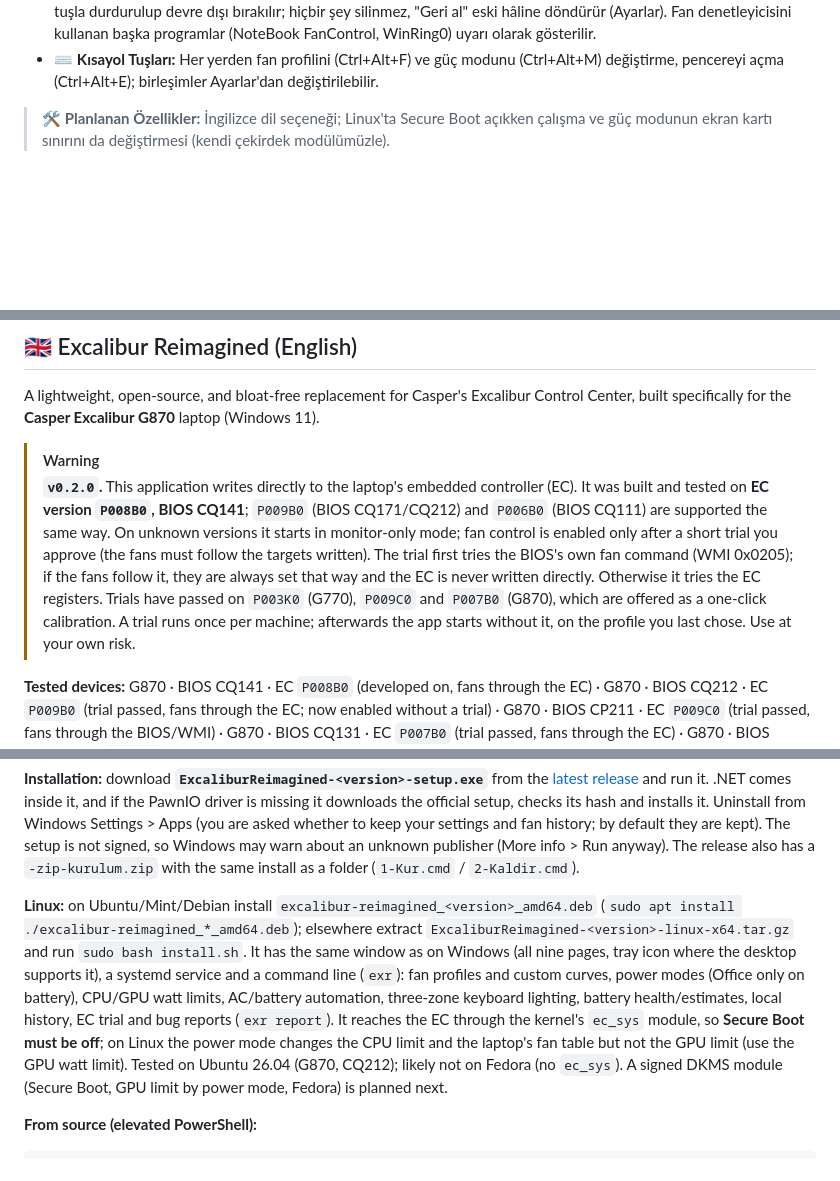
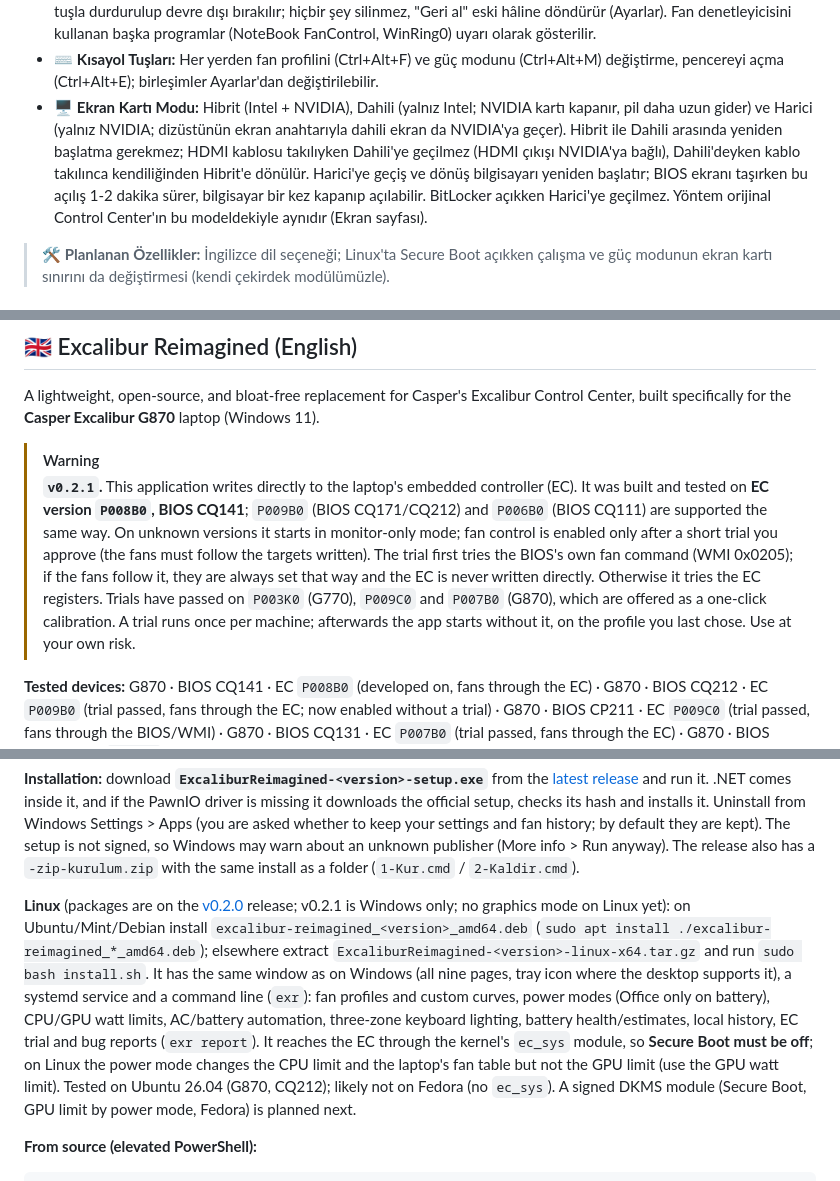
Before and after one commit to soldsawn/ExcaliburReimagined, a Markdown page: README.md, 3 parts joined by grey strips. Drawn GitHub-style; blank space fills up the shorter version.

````diff
--- a/README.md
+++ b/README.md
@@ -53,6 +54,7 @@ Orijinal Excalibur Control Center bazen yavaş açılır, arka planda gereksiz k
 - 🔄 **Güncelleme Denetimi:** GitHub'da yeni sürüm olup olmadığı kontrolü.
 - 🧹 **Casper Programlarını Kapatma:** Control Center'ın arka planda çalışan sürücüsü, açılış görevleri ve programları tek tuşla durdurulup devre dışı bırakılır; hiçbir şey silinmez, "Geri al" eski hâline döndürür (Ayarlar). Fan denetleyicisini kullanan başka programlar (NoteBook FanControl, WinRing0) uyarı olarak gösterilir.
 - ⌨️ **Kısayol Tuşları:** Her yerden fan profilini (Ctrl+Alt+F) ve güç modunu (Ctrl+Alt+M) değiştirme, pencereyi açma (Ctrl+Alt+E); birleşimler Ayarlar'dan değiştirilebilir.
+- 🖥️ **Ekran Kartı Modu:** Hibrit (Intel + NVIDIA), Dahili (yalnız Intel; NVIDIA kartı kapanır, pil daha uzun gider) ve Harici (yalnız NVIDIA; dizüstünün ekran anahtarıyla dahili ekran da NVIDIA'ya geçer). Hibrit ile Dahili arasında yeniden başlatma gerekmez; HDMI kablosu takılıyken Dahili'ye geçilmez (HDMI çıkışı NVIDIA'ya bağlı), Dahili'deyken kablo takılınca kendiliğinden Hibrit'e dönülür. Harici'ye geçiş ve dönüş bilgisayarı yeniden başlatır; BIOS ekranı taşırken bu açılış 1-2 dakika sürer, bilgisayar bir kez kapanıp açılabilir. BitLocker açıkken Harici'ye geçilmez. Yöntem orijinal Control Center'ın bu modeldekiyle aynıdır (Ekran sayfası).
 > **🛠️ Planlanan Özellikler:** İngilizce dil seçeneği; Linux'ta Secure Boot açıkken çalışma ve güç modunun ekran kartı sınırını da değiştirmesi (kendi çekirdek modülümüzle).
 
 <a id="diğer-modeller"></a>
@@ -410,7 +416,7 @@ Başka bir donanım modelinde veya BIOS sürümünde test etmek isterseniz, lüt
 A lightweight, open-source, and bloat-free replacement for Casper's Excalibur Control Center, built specifically for the **Casper Excalibur G870** laptop (Windows 11).
 
 > [!WARNING]
-> **`v0.2.0`.** This application writes directly to the laptop's embedded controller (EC). It was built and tested on **EC version `P008B0`, BIOS CQ141**; `P009B0` (BIOS CQ171/CQ212) and `P006B0` (BIOS CQ111) are supported the same way. On unknown versions it starts in monitor-only mode; fan control is enabled only after a short trial you approve (the fans must follow the targets written). The trial first tries the BIOS's own fan command (WMI 0x0205); if the fans follow it, they are always set that way and the EC is never written directly. Otherwise it tries the EC registers. Trials have passed on `P003K0` (G770), `P009C0` and `P007B0` (G870), which are offered as a one-click calibration. A trial runs once per machine; afterwards the app starts without it, on the profile you last chose. Use at your own risk.
+> **`v0.2.1`.** This application writes directly to the laptop's embedded controller (EC). It was built and tested on **EC version `P008B0`, BIOS CQ141**; `P009B0` (BIOS CQ171/CQ212) and `P006B0` (BIOS CQ111) are supported the same way. On unknown versions it starts in monitor-only mode; fan control is enabled only after a short trial you approve (the fans must follow the targets written). The trial first tries the BIOS's own fan command (WMI 0x0205); if the fans follow it, they are always set that way and the EC is never written directly. Otherwise it tries the EC registers. Trials have passed on `P003K0` (G770), `P009C0` and `P007B0` (G870), which are offered as a one-click calibration. A trial runs once per machine; afterwards the app starts without it, on the profile you last chose. Use at your own risk.
 
 **Tested devices:** G870 · BIOS CQ141 · EC `P008B0` (developed on, fans through the EC) · G870 · BIOS CQ212 · EC `P009B0` (trial passed, fans through the EC; now enabled without a trial) · G870 · BIOS CP211 · EC `P009C0` (trial passed, fans through the BIOS/WMI) · G870 · BIOS CQ131 · EC `P007B0` (trial passed, fans through the EC) · G870 · BIOS CQ111 · EC `P006B0` (trials passed on two machines, both fans through the EC; now enabled without a trial) · G770 · BIOS CP221 · EC `P003K0` (trial passed, fans through the EC).
 
@@ -434,7 +441,7 @@ Hardcoded limits ensure fans never go below 25% (30% when they are set through t
 
 **Installation:** download **`ExcaliburReimagined-<version>-setup.exe`** from the [latest release](https://github.com/soldsawn/ExcaliburReimagined/releases/latest) and run it. .NET comes inside it, and if the PawnIO driver is missing it downloads the official setup, checks its hash and installs it. Uninstall from Windows Settings > Apps (you are asked whether to keep your settings and fan history; by default they are kept). The setup is not signed, so Windows may warn about an unknown publisher (More info > Run anyway). The release also has a `-zip-kurulum.zip` with the same install as a folder (`1-Kur.cmd` / `2-Kaldir.cmd`).
 
-**Linux:** on Ubuntu/Mint/Debian install `excalibur-reimagined_<version>_amd64.deb` (`sudo apt install ./excalibur-reimagined_*_amd64.deb`); elsewhere extract `ExcaliburReimagined-<version>-linux-x64.tar.gz` and run `sudo bash install.sh`. It has the same window as on Windows (all nine pages, tray icon where the desktop supports it), a systemd service and a command line (`exr`): fan profiles and custom curves, power modes (Office only on battery), CPU/GPU watt limits, AC/battery automation, three-zone keyboard lighting, battery health/estimates, local history, EC trial and bug reports (`exr report`). It reaches the EC through the kernel's `ec_sys` module, so **Secure Boot must be off**; on Linux the power mode changes the CPU limit and the laptop's fan table but not the GPU limit (use the GPU watt limit). Tested on Ubuntu 26.04 (G870, CQ212); likely not on Fedora (no `ec_sys`). A signed DKMS module (Secure Boot, GPU limit by power mode, Fedora) is planned next.
+**Linux** (packages are on the [v0.2.0](https://github.com/soldsawn/ExcaliburReimagined/releases/tag/v0.2.0) release; v0.2.1 is Windows only; no graphics mode on Linux yet): on Ubuntu/Mint/Debian install `excalibur-reimagined_<version>_amd64.deb` (`sudo apt install ./excalibur-reimagined_*_amd64.deb`); elsewhere extract `ExcaliburReimagined-<version>-linux-x64.tar.gz` and run `sudo bash install.sh`. It has the same window as on Windows (all nine pages, tray icon where the desktop supports it), a systemd service and a command line (`exr`): fan profiles and custom curves, power modes (Office only on battery), CPU/GPU watt limits, AC/battery automation, three-zone keyboard lighting, battery health/estimates, local history, EC trial and bug reports (`exr report`). It reaches the EC through the kernel's `ec_sys` module, so **Secure Boot must be off**; on Linux the power mode changes the CPU limit and the laptop's fan table but not the GPU limit (use the GPU watt limit). Tested on Ubuntu 26.04 (G870, CQ212); likely not on Fedora (no `ec_sys`). A signed DKMS module (Secure Boot, GPU limit by power mode, Fedora) is planned next.
 
 **From source (elevated PowerShell):**
 ```powershell
````
Also changed, not shown: other parts of README.md (+8 -2 lines), assets/screenshots/ekran.png (added), 2 other files.
